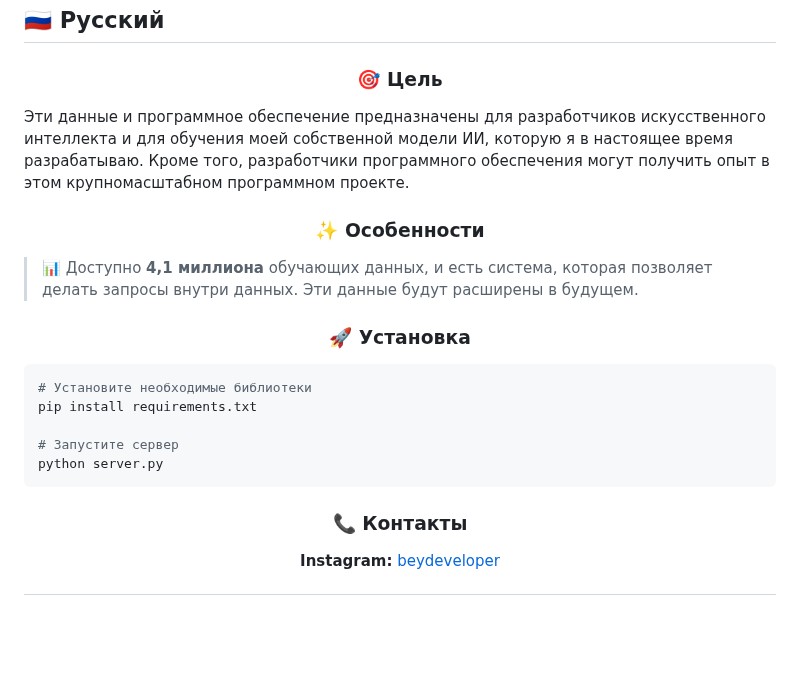
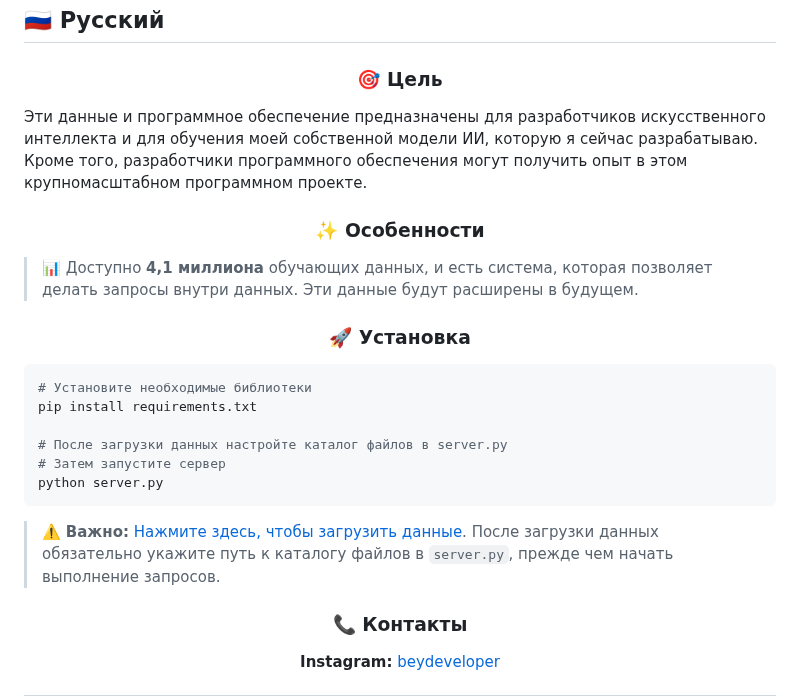
Before and after one commit to beydeveloper/pilegal, a Markdown page: README.md, the part around one of its changes. GitHub-like rendering; blank space fills up the shorter version.

````diff
--- a/README.md
+++ b/README.md
@@ -183,7 +192,7 @@ python server.py
 
 </div>
 
-Эти данные и программное обеспечение предназначены для разработчиков искусственного интеллекта и для обучения моей собственной модели ИИ, которую я в настоящее время разрабатываю. Кроме того, разработчики программного обеспечения могут получить опыт в этом крупномасштабном программном проекте.
+Эти данные и программное обеспечение предназначены для разработчиков искусственного интеллекта и для обучения моей собственной модели ИИ, которую я сейчас разрабатываю. Кроме того, разработчики программного обеспечения могут получить опыт в этом крупномасштабном программном проекте.
 
 <div align="center">
 
@@ -203,9 +212,12 @@ python server.py
 # Установите необходимые библиотеки
 pip install requirements.txt
 
-# Запустите сервер
+# После загрузки данных настройте каталог файлов в server.py
+# Затем запустите сервер
 python server.py
 ```
+
+> ⚠️ **Важно:** [Нажмите здесь, чтобы загрузить данные](https://github.com/beydeveloper/pilegal/releases/download/data/pilegal_data_v1.zip). После загрузки данных обязательно укажите путь к каталогу файлов в `server.py`, прежде чем начать выполнение запросов.
 
 <div align="center">
 
````
Also changed, not shown: other parts of README.md (+15 -6 lines).
